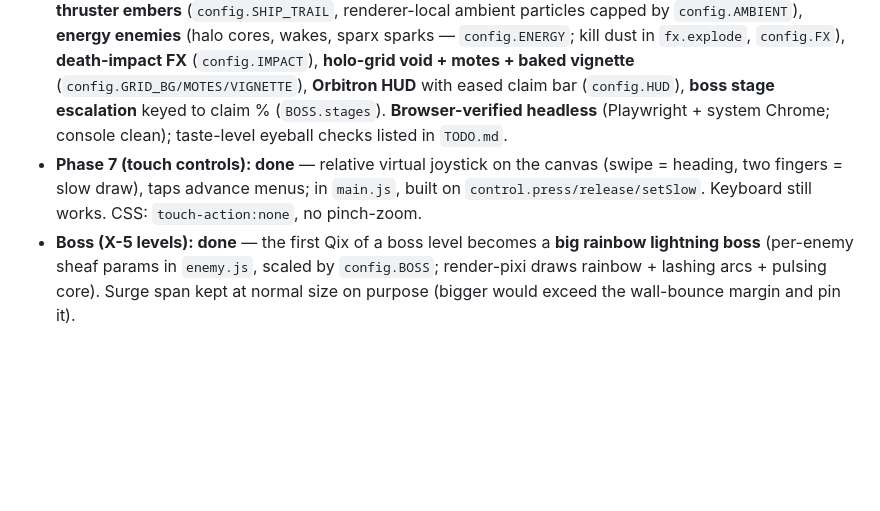
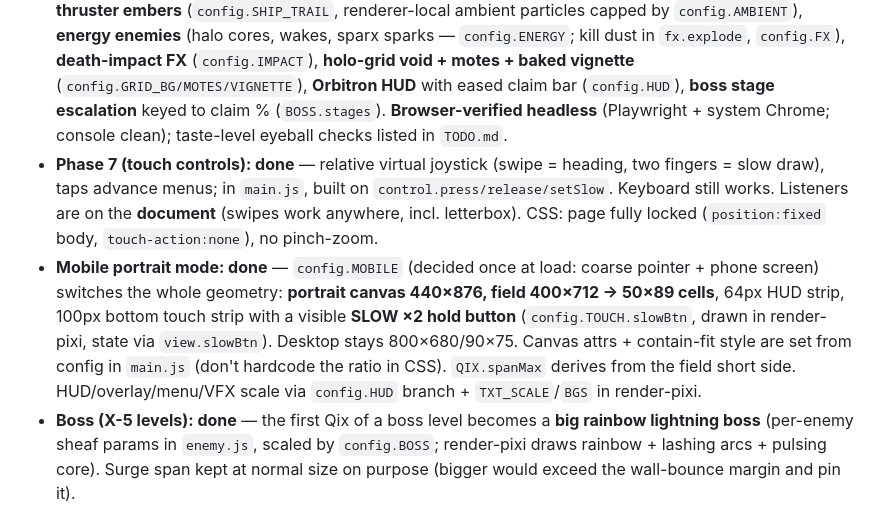
Before and after one commit to markwpirie/cosmic_cut, a Markdown page: CLAUDE.md, the part around the change. Drawn GitHub-style; blank space fills up the shorter version.

Commit message:
docs: record mobile portrait mode
Co-Authored-By: Claude Opus 4.8 <noreply@anthropic.com>

```diff
--- a/CLAUDE.md
+++ b/CLAUDE.md
@@ -16,7 +16,8 @@ On Windows use `python` not `python3`.
 - **Slow-cut + visual/feel pass: done** — **hold SPACE while cutting** for a SLOW DRAW (slower via `MARKER.slowCutMult`; cut tagged in `grid.slowFill`; darker glass `THEMES.claimedFillSlow`; **×2** area via `POINTS.slowCutMult` + "SLOW DRAW" label in `game.scoreCut`). Claimed areas render as **glossy shimmering glass** and the background is a baked **nebula/galaxy starscape** with twinkling parallax stars (both in `render.js`). Pickup sound is a louder rising arpeggio (`audio.powerupPickup`).
 - **Enemy overhaul: done** — two enemy shapes in `enemy.js`: `"sheaf"` (the star Qix — classic Kix line-sheaf, sticks surge up to ~50% screen then settle, collides on the live line; bounce margin = current span + endpoints clamped to the field in `liveSeg`, so it never leaves the arena) and `"poly"` (polygon Blobs + Hunter Blobs). Poly collision uses `hitRadius` (`BLOB_POLY.hitScale`, tighter than the visual bounding radius). Per-level mix via `qix`/`blobs`/`hunters` in `levels.js` (positional array auto-splits: first = Qix, rest = poly Blobs). Sparx + Fast Sparx in `sparx.js` (BFS chase, trail-latch, perimeter-kill). Player is a rocket ship pointing along travel dir.
 - **Phase 9 (Pixi.js): art super-upgrade landed on branch `phase9-pixi`** — see `PHASE9.md`. Pixi v8 via CDN importmap (no build step), **opt-in with `?pixi`** (canvas stays default). Full renderer in `src/render-pixi.js` (mirrors `render.js`'s `render(view)`); renderer switch + async init in `main.js`. Includes: **bloom** (`config.BLOOM`), **rounded territory edges** (`config.CORNERS`), **gorgeous glass** (additive `TilingSprite` shimmer + masked nebula **refraction**, `config.GLASS`), **churning nebula** (`config.NEBULA`), **cyan-hero palette** (zone identity → `THEMES[].accent`; **pink/magenta = danger**), **swept-dart ship + ribbon tail + thruster embers** (`config.SHIP_TRAIL`, renderer-local ambient particles capped by `config.AMBIENT`), **energy enemies** (halo cores, wakes, sparx sparks — `config.ENERGY`; kill dust in `fx.explode`, `config.FX`), **death-impact FX** (`config.IMPACT`), **holo-grid void + motes + baked vignette** (`config.GRID_BG/MOTES/VIGNETTE`), **Orbitron HUD** with eased claim bar (`config.HUD`), **boss stage escalation** keyed to claim % (`BOSS.stages`). **Browser-verified headless** (Playwright + system Chrome; console clean); taste-level eyeball checks listed in `TODO.md`.
-- **Phase 7 (touch controls): done** — relative virtual joystick on the canvas (swipe = heading, two fingers = slow draw), taps advance menus; in `main.js`, built on `control.press/release/setSlow`. Keyboard still works. CSS: `touch-action:none`, no pinch-zoom.
+- **Phase 7 (touch controls): done** — relative virtual joystick (swipe = heading, two fingers = slow draw), taps advance menus; in `main.js`, built on `control.press/release/setSlow`. Keyboard still works. Listeners are on the **document** (swipes work anywhere, incl. letterbox). CSS: page fully locked (`position:fixed` body, `touch-action:none`), no pinch-zoom.
+- **Mobile portrait mode: done** — `config.MOBILE` (decided once at load: coarse pointer + phone screen) switches the whole geometry: **portrait canvas 440×876, field 400×712 → 50×89 cells**, 64px HUD strip, 100px bottom touch strip with a visible **SLOW ×2 hold button** (`config.TOUCH.slowBtn`, drawn in render-pixi, state via `view.slowBtn`). Desktop stays 800×680/90×75. Canvas attrs + contain-fit style are set from config in `main.js` (don't hardcode the ratio in CSS). `QIX.spanMax` derives from the field short side. HUD/overlay/menu/VFX scale via `config.HUD` branch + `TXT_SCALE`/`BGS` in render-pixi.
 - **Boss (X-5 levels): done** — the first Qix of a boss level becomes a **big rainbow lightning boss** (per-enemy sheaf params in `enemy.js`, scaled by `config.BOSS`; render-pixi draws rainbow + lashing arcs + pulsing core). Surge span kept at normal size on purpose (bigger would exceed the wall-bounce margin and pin it).
 - Full roadmap in `GAME_DESIGN.md §11`. Locked decisions in `§14`.
 
```
Also changed, not shown: TODO.md (+12 -3 lines).
